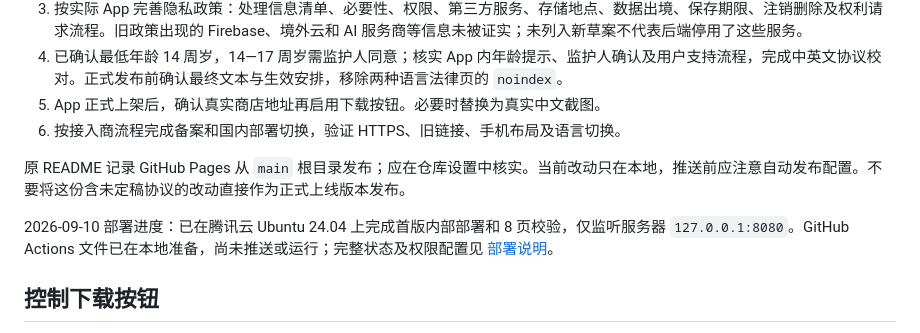
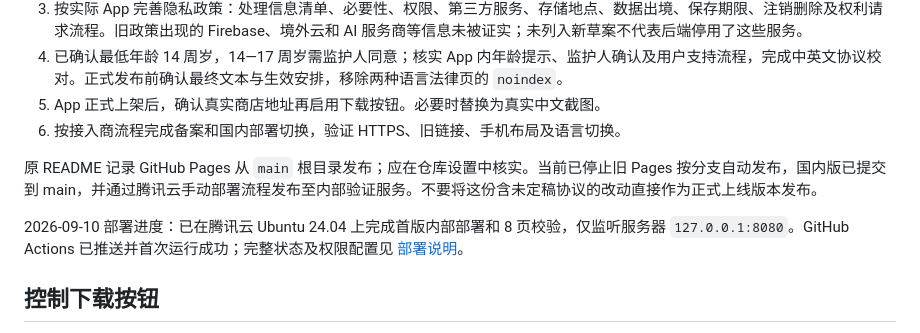
Before and after one commit to xiaozhijiankang/powerclaw-web, a Markdown page: README.md, the part around the change. GitHub-like rendering.

Commit message:
Record successful Tencent Actions deployment

```diff
--- a/README.md
+++ b/README.md
@@ -57,9 +57,9 @@ python3 -m http.server 8000 --bind 127.0.0.1
 5. App 正式上架后，确认真实商店地址再启用下载按钮。必要时替换为真实中文截图。
 6. 按接入商流程完成备案和国内部署切换，验证 HTTPS、旧链接、手机布局及语言切换。
 
-原 README 记录 GitHub Pages 从 `main` 根目录发布；应在仓库设置中核实。当前改动只在本地，推送前应注意自动发布配置。不要将这份含未定稿协议的改动直接作为正式上线版本发布。
+原 README 记录 GitHub Pages 从 `main` 根目录发布；应在仓库设置中核实。当前已停止旧 Pages 按分支自动发布，国内版已提交到 main，并通过腾讯云手动部署流程发布至内部验证服务。不要将这份含未定稿协议的改动直接作为正式上线版本发布。
 
-2026-09-10 部署进度：已在腾讯云 Ubuntu 24.04 上完成首版内部部署和 8 页校验，仅监听服务器 `127.0.0.1:8080`。GitHub Actions 文件已在本地准备，尚未推送或运行；完整状态及权限配置见 [部署说明](DEPLOYMENT.md)。
+2026-09-10 部署进度：已在腾讯云 Ubuntu 24.04 上完成首版内部部署和 8 页校验，仅监听服务器 `127.0.0.1:8080`。GitHub Actions 已推送并首次运行成功；完整状态及权限配置见 [部署说明](DEPLOYMENT.md)。
 
 ## 控制下载按钮
 
```
Also changed, not shown: DEPLOYMENT.md (+6 -6 lines), LAUNCH-CHECKLIST.md (+3 -3 lines).
